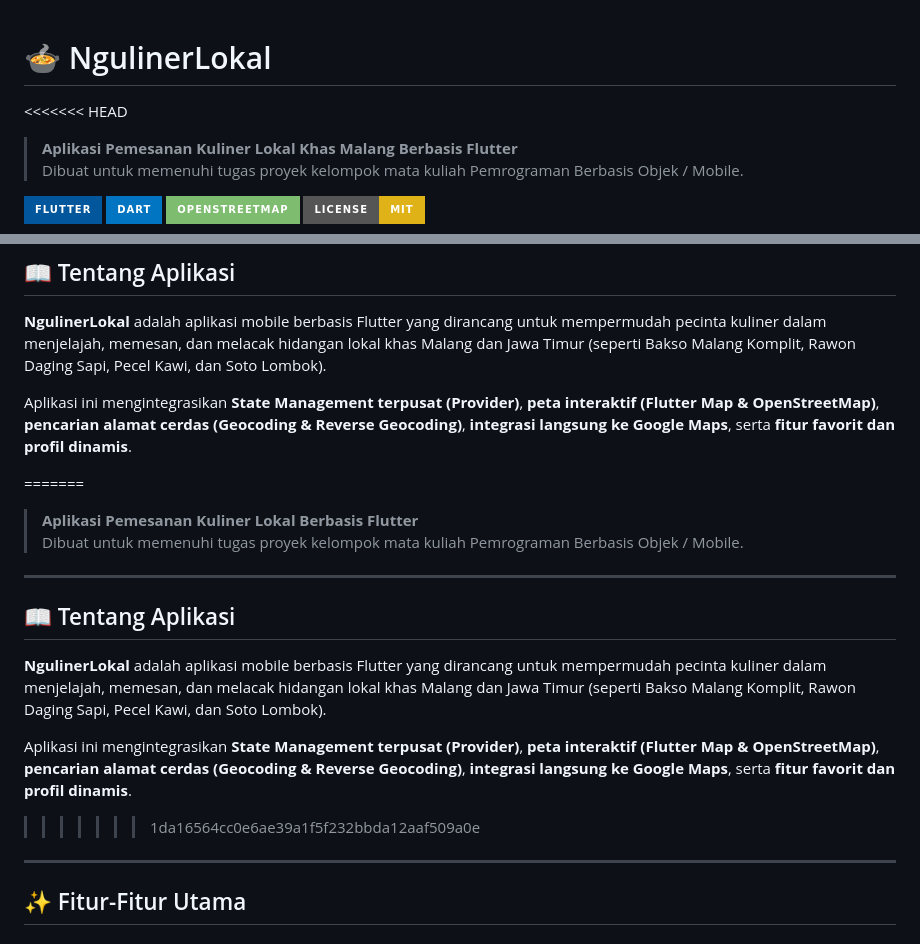
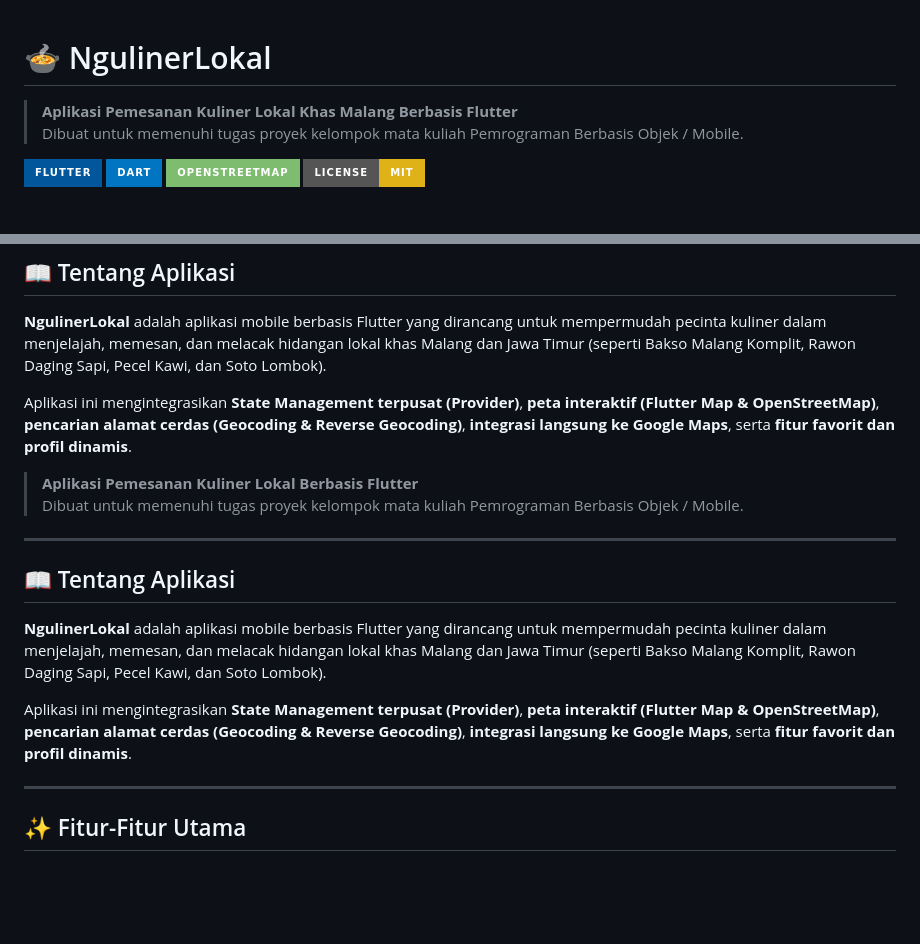
Before and after one commit to Liezz-gif/project_kelompok_teori, a Markdown page: README.md, 2 parts joined by grey strips. Drawn GitHub-style; badges without logos; blank space fills up the shorter version.

Commit message:
Fix merge conflicts in README.md
Removed merge conflict markers and cleaned up the README content.

```diff
--- a/README.md
+++ b/README.md
@@ -1,6 +1,5 @@
 # 🍲 NgulinerLokal
 
-<<<<<<< HEAD
 > **Aplikasi Pemesanan Kuliner Lokal Khas Malang Berbasis Flutter**
 > Dibuat untuk memenuhi tugas proyek kelompok mata kuliah Pemrograman Berbasis Objek / Mobile.
 
@@ -17,7 +16,6 @@
 
 Aplikasi ini mengintegrasikan **State Management terpusat (Provider)**, **peta interaktif (Flutter Map & OpenStreetMap)**, **pencarian alamat cerdas (Geocoding & Reverse Geocoding)**, **integrasi langsung ke Google Maps**, serta **fitur favorit dan profil dinamis**.
 
-=======
 > **Aplikasi Pemesanan Kuliner Lokal Berbasis Flutter**
 > Dibuat untuk memenuhi tugas proyek kelompok mata kuliah Pemrograman Berbasis Objek / Mobile.
 
@@ -29,7 +27,6 @@ Aplikasi ini mengintegrasikan **State Management terpusat (Provider)**, **peta i
 
 Aplikasi ini mengintegrasikan **State Management terpusat (Provider)**, **peta interaktif (Flutter Map & OpenStreetMap)**, **pencarian alamat cerdas (Geocoding & Reverse Geocoding)**, **integrasi langsung ke Google Maps**, serta **fitur favorit dan profil dinamis**.
 
->>>>>>> 1da16564cc0e6ae39a1f5f232bbda12aaf509a0e
 ---
 
 ## ✨ Fitur-Fitur Utama
```
